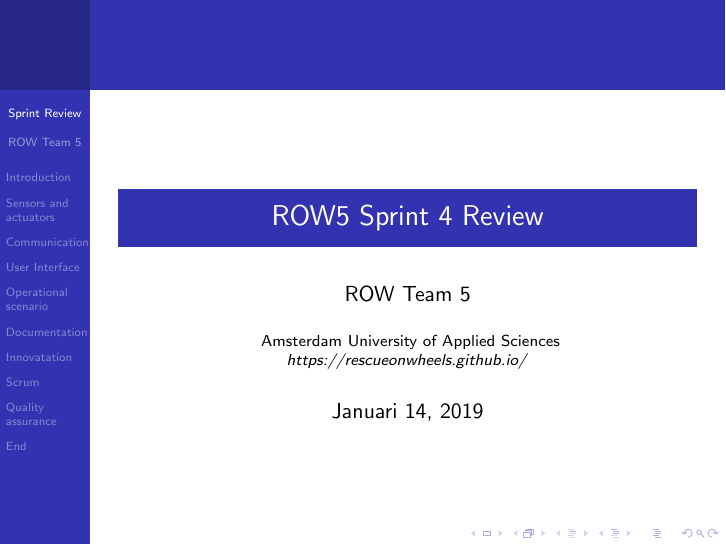
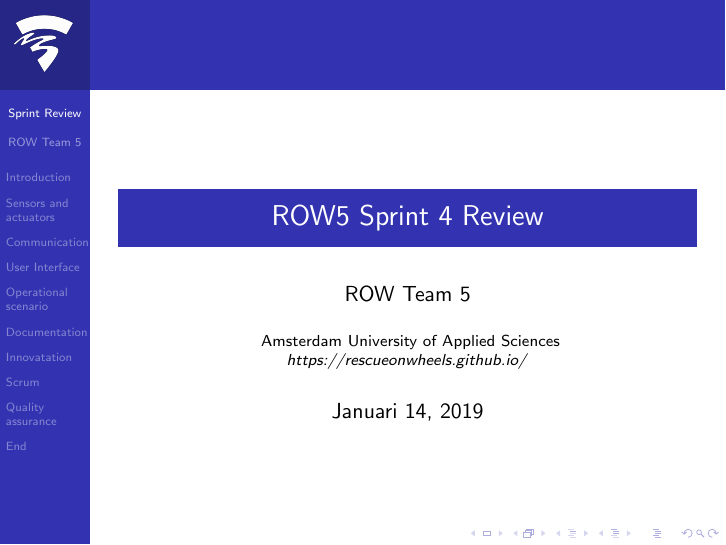
Before and after one commit to RescueOnWheels/Docs, LaTeX slides (Rover Rescue System - Sprint Review 4/Rover Rescue System - Sprint Review 4.tex): page 1 of 20. Compiled offline with pdfLaTeX.

Commit message:
Added HvA/AUAS logo

```diff
--- a/Rover Rescue System - Sprint Review 4/Rover Rescue System - Sprint Review 4.tex
+++ b/Rover Rescue System - Sprint Review 4/Rover Rescue System - Sprint Review 4.tex
@@ -1,6 +1,7 @@
 % !TeX spellcheck = en_US
 \documentclass{beamer}
 
+\logo{\includegraphics[width=1.2cm,keepaspectratio]{images/HvA}}
 \mode<presentation> {
 	\usetheme{Berkeley}
 }
```
Also changed, not shown: Rover Rescue System - Sprint Review 4/Rover Rescue System - Sprint Review 4.pdf, Rover Rescue System - Sprint Review 4/images/HvA.png (added), Rover Rescue System - Sprint Review 4/Rover Rescue System - Sprint Review 4.tex (1 more changed lines).
